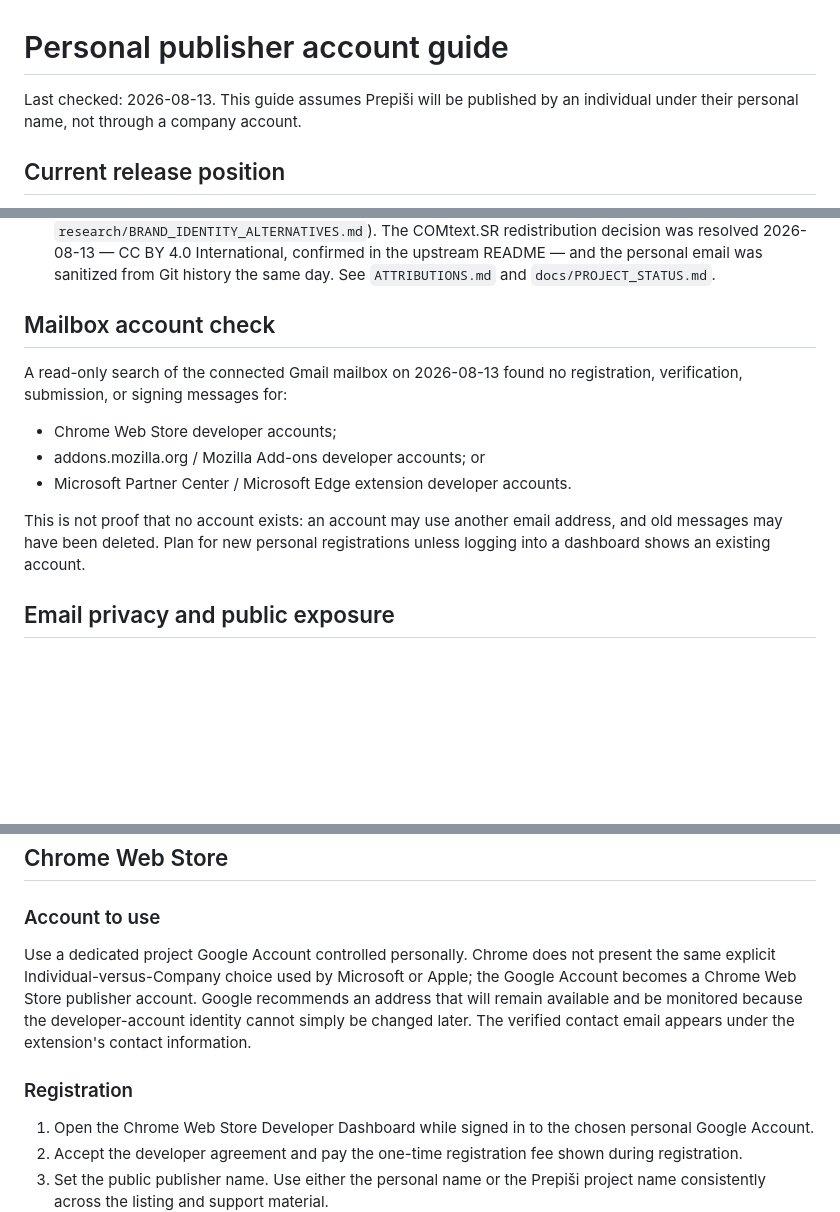
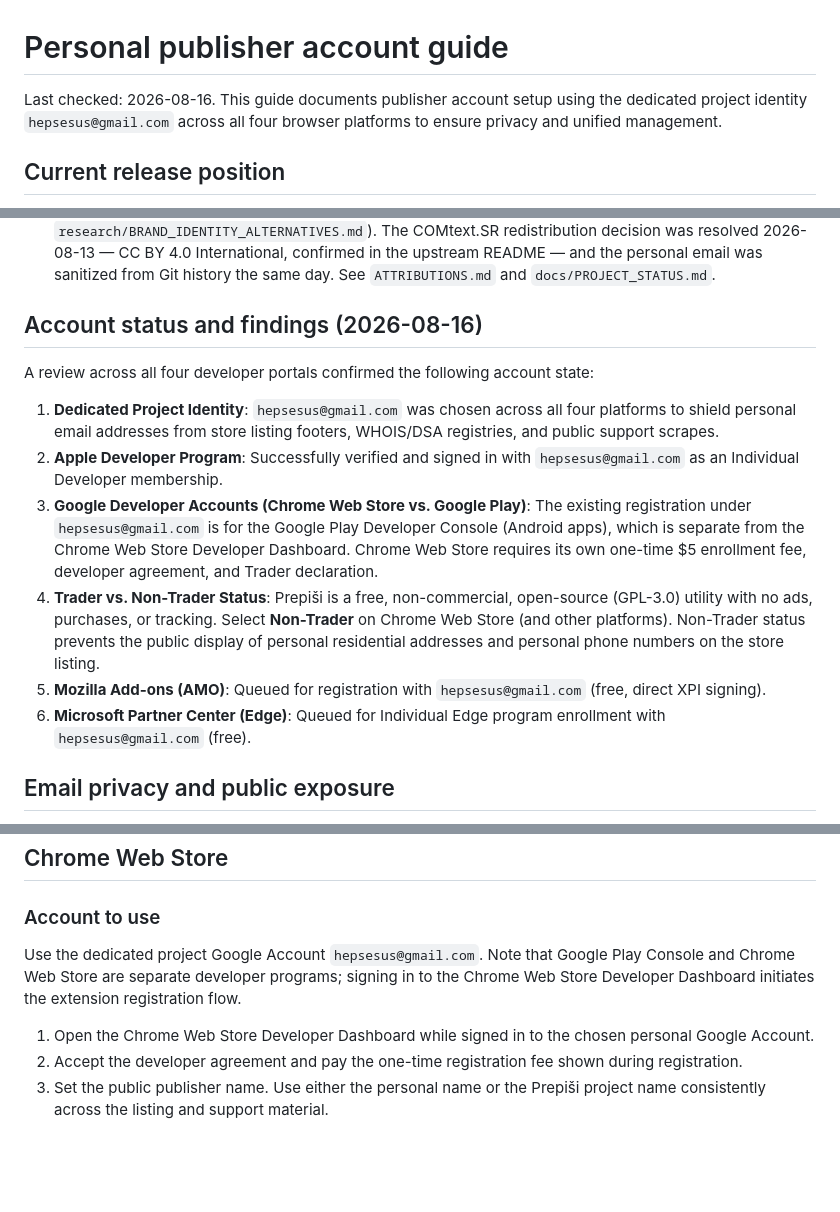
Before and after one commit to vokativ/prepisi, a Markdown page: docs/PERSONAL_PUBLISHER_ACCOUNTS.md, 3 parts joined by grey strips. Rendered like a GitHub page; blank space fills up the shorter version.

Commit message:
docs: record developer accounts status and publisher identity

```diff
--- a/docs/PERSONAL_PUBLISHER_ACCOUNTS.md
+++ b/docs/PERSONAL_PUBLISHER_ACCOUNTS.md
@@ -1,8 +1,8 @@
 # Personal publisher account guide
 
-Last checked: 2026-08-13. This guide assumes Prepiši will be published by an
-individual under their personal name, not through a company account.
-
+Last checked: 2026-08-16. This guide documents publisher account setup using the
+dedicated project identity `hepsesus@gmail.com` across all four browser platforms
+to ensure privacy and unified management.
 ## Current release position
 
 - Chrome/Chromium, Edge, Firefox, and Safari source packages are built as
@@ -19,19 +19,29 @@ individual under their personal name, not through a company account.
   confirmed in the upstream README — and the personal email was sanitized from
   Git history the same day. See `ATTRIBUTIONS.md` and `docs/PROJECT_STATUS.md`.
 
-## Mailbox account check
+## Account status and findings (2026-08-16)
 
-A read-only search of the connected Gmail mailbox on 2026-08-13 found no
-registration, verification, submission, or signing messages for:
+A review across all four developer portals confirmed the following account state:
 
-- Chrome Web Store developer accounts;
-- addons.mozilla.org / Mozilla Add-ons developer accounts; or
-- Microsoft Partner Center / Microsoft Edge extension developer accounts.
-
-This is not proof that no account exists: an account may use another email
-address, and old messages may have been deleted. Plan for new personal
-registrations unless logging into a dashboard shows an existing account.
-
+1. **Dedicated Project Identity**: `hepsesus@gmail.com` was chosen across all
+   four platforms to shield personal email addresses from store listing footers,
+   WHOIS/DSA registries, and public support scrapes.
+2. **Apple Developer Program**: Successfully verified and signed in with
+   `hepsesus@gmail.com` as an Individual Developer membership.
+3. **Google Developer Accounts (Chrome Web Store vs. Google Play)**: The existing
+   registration under `hepsesus@gmail.com` is for the Google Play Developer
+   Console (Android apps), which is separate from the Chrome Web Store Developer
+   Dashboard. Chrome Web Store requires its own one-time $5 enrollment fee,
+   developer agreement, and Trader declaration.
+4. **Trader vs. Non-Trader Status**: Prepiši is a free, non-commercial, open-source
+   (GPL-3.0) utility with no ads, purchases, or tracking. Select **Non-Trader**
+   on Chrome Web Store (and other platforms). Non-Trader status prevents the public
+   display of personal residential addresses and personal phone numbers on the
+   store listing.
+5. **Mozilla Add-ons (AMO)**: Queued for registration with `hepsesus@gmail.com`
+   (free, direct XPI signing).
+6. **Microsoft Partner Center (Edge)**: Queued for Individual Edge program
+   enrollment with `hepsesus@gmail.com` (free).
 ## Email privacy and public exposure
 
 Use one durable, project-only mailbox for public publisher and support contact,
@@ -102,14 +112,9 @@ GPL-3.0 source links.
 
 ### Account to use
 
-Use a dedicated project Google Account controlled personally. Chrome does not present the same explicit
-Individual-versus-Company choice used by Microsoft or Apple; the Google Account
-becomes a Chrome Web Store publisher account. Google recommends an address that
-will remain available and be monitored because the developer-account identity
-cannot simply be changed later. The verified contact email appears under the
-extension's contact information.
-
-### Registration
+Use the dedicated project Google Account `hepsesus@gmail.com`. Note that Google
+Play Console and Chrome Web Store are separate developer programs; signing in to
+the Chrome Web Store Developer Dashboard initiates the extension registration flow.
 
 1. Open the Chrome Web Store Developer Dashboard while signed in to the chosen
    personal Google Account.
```
Also changed, not shown: docs/PROJECT_STATUS.md (+16 -13 lines).
